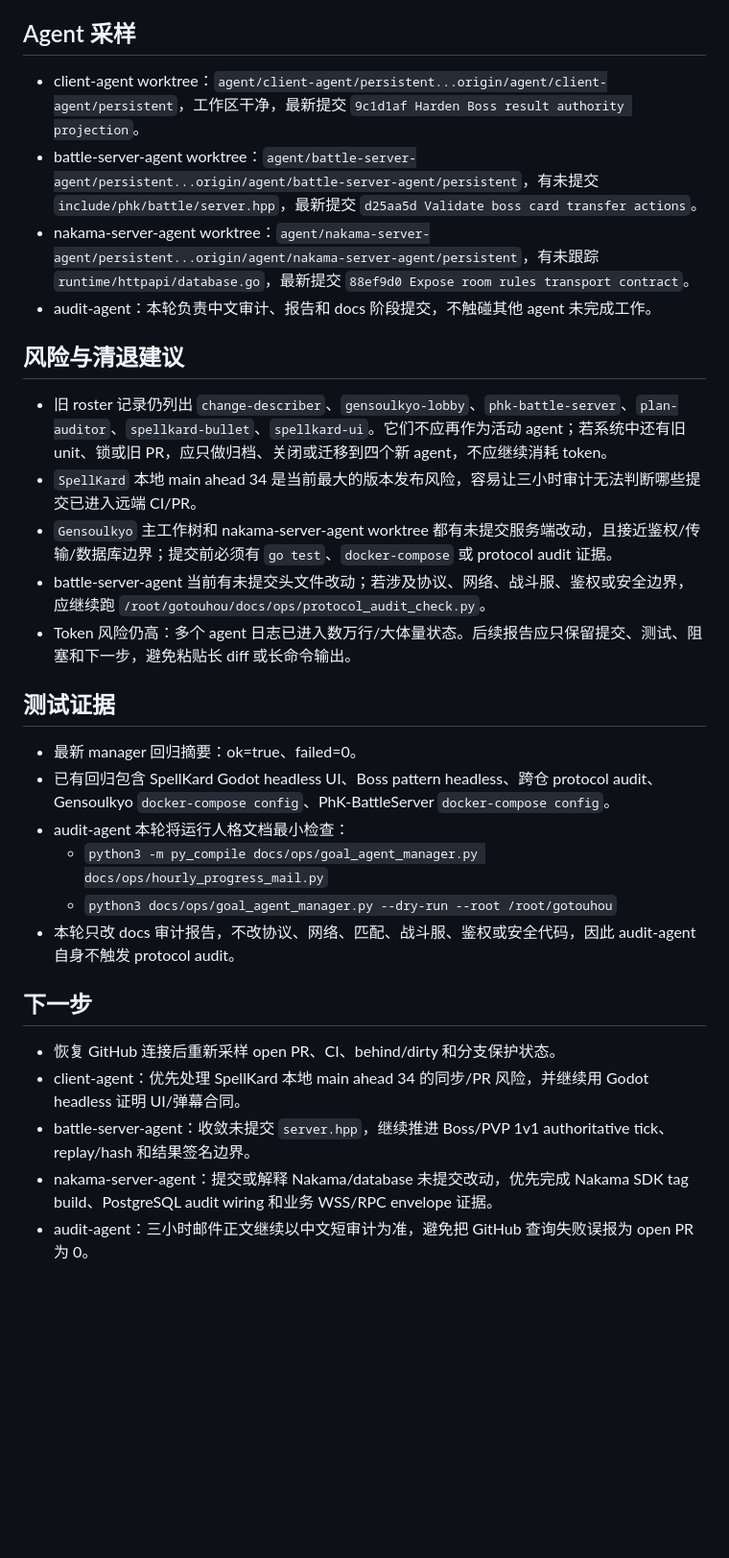
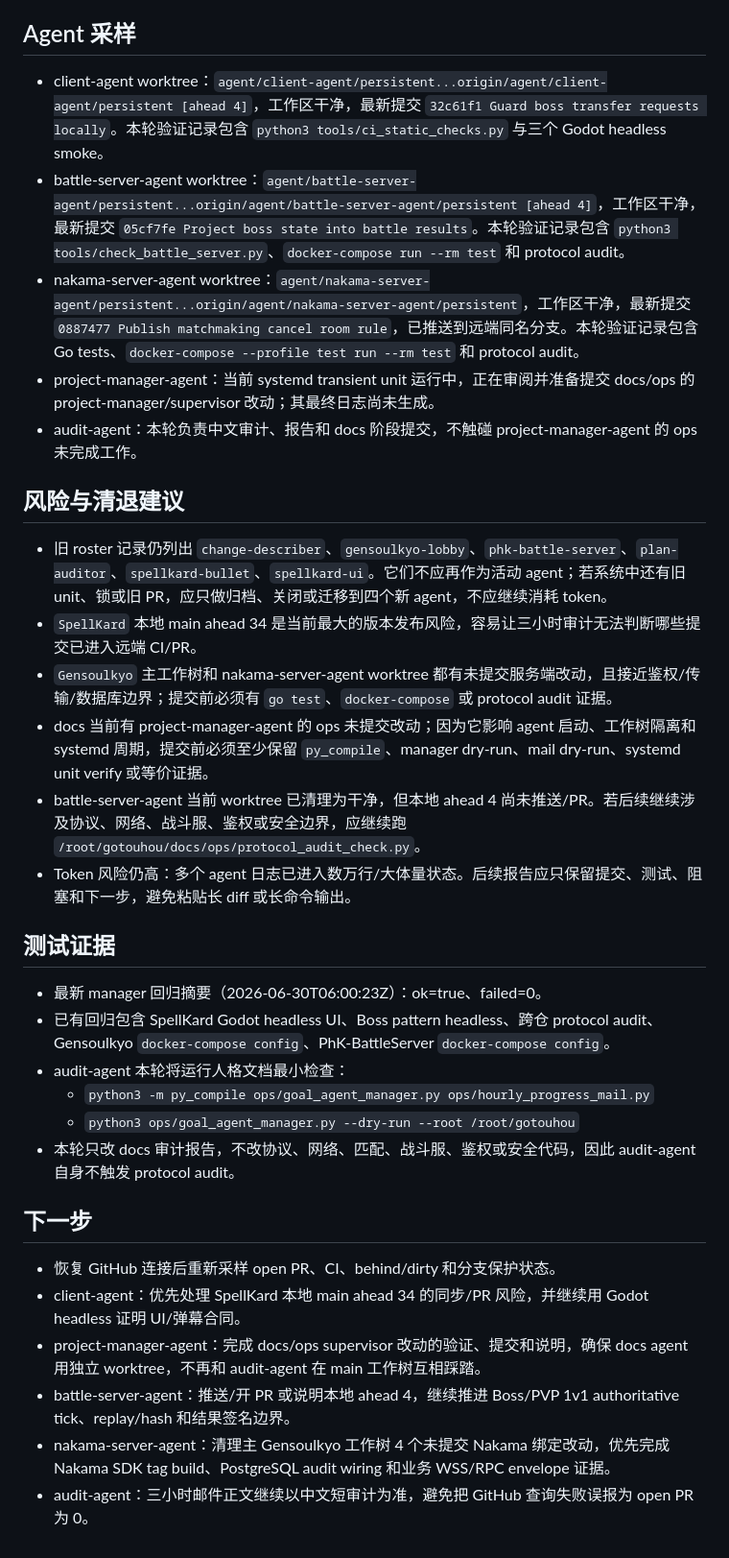
Before and after one commit to Phantasm-Klash/docs, a Markdown page: dev/audits/2026-06-30-audit-agent-phase-report.md, the part around one of its changes. Shown at 96% size. GitHub-like rendering; blank space fills up the shorter version.

Commit message:
docs: refresh audit agent status report

```diff
--- a/dev/audits/2026-06-30-audit-agent-phase-report.md
+++ b/dev/audits/2026-06-30-audit-agent-phase-report.md
@@ -19,32 +20,35 @@
 
 ## Agent 采样
 
-- client-agent worktree：`agent/client-agent/persistent...origin/agent/client-agent/persistent`，工作区干净，最新提交 `9c1d1af Harden Boss result authority projection`。
-- battle-server-agent worktree：`agent/battle-server-agent/persistent...origin/agent/battle-server-agent/persistent`，有未提交 `include/phk/battle/server.hpp`，最新提交 `d25aa5d Validate boss card transfer actions`。
-- nakama-server-agent worktree：`agent/nakama-server-agent/persistent...origin/agent/nakama-server-agent/persistent`，有未跟踪 `runtime/httpapi/database.go`，最新提交 `88ef9d0 Expose room rules transport contract`。
-- audit-agent：本轮负责中文审计、报告和 docs 阶段提交，不触碰其他 agent 未完成工作。
+- client-agent worktree：`agent/client-agent/persistent...origin/agent/client-agent/persistent [ahead 4]`，工作区干净，最新提交 `32c61f1 Guard boss transfer requests locally`。本轮验证记录包含 `python3 tools/ci_static_checks.py` 与三个 Godot headless smoke。
+- battle-server-agent worktree：`agent/battle-server-agent/persistent...origin/agent/battle-server-agent/persistent [ahead 4]`，工作区干净，最新提交 `05cf7fe Project boss state into battle results`。本轮验证记录包含 `python3 tools/check_battle_server.py`、`docker-compose run --rm test` 和 protocol audit。
+- nakama-server-agent worktree：`agent/nakama-server-agent/persistent...origin/agent/nakama-server-agent/persistent`，工作区干净，最新提交 `0887477 Publish matchmaking cancel room rule`，已推送到远端同名分支。本轮验证记录包含 Go tests、`docker-compose --profile test run --rm test` 和 protocol audit。
+- project-manager-agent：当前 systemd transient unit 运行中，正在审阅并准备提交 docs/ops 的 project-manager/supervisor 改动；其最终日志尚未生成。
+- audit-agent：本轮负责中文审计、报告和 docs 阶段提交，不触碰 project-manager-agent 的 ops 未完成工作。
 
 ## 风险与清退建议
 
 - 旧 roster 记录仍列出 `change-describer`、`gensoulkyo-lobby`、`phk-battle-server`、`plan-auditor`、`spellkard-bullet`、`spellkard-ui`。它们不应再作为活动 agent；若系统中还有旧 unit、锁或旧 PR，应只做归档、关闭或迁移到四个新 agent，不应继续消耗 token。
 - `SpellKard` 本地 main ahead 34 是当前最大的版本发布风险，容易让三小时审计无法判断哪些提交已进入远端 CI/PR。
 - `Gensoulkyo` 主工作树和 nakama-server-agent worktree 都有未提交服务端改动，且接近鉴权/传输/数据库边界；提交前必须有 `go test`、`docker-compose` 或 protocol audit 证据。
-- battle-server-agent 当前有未提交头文件改动；若涉及协议、网络、战斗服、鉴权或安全边界，应继续跑 `/root/gotouhou/docs/ops/protocol_audit_check.py`。
+- docs 当前有 project-manager-agent 的 ops 未提交改动；因为它影响 agent 启动、工作树隔离和 systemd 周期，提交前必须至少保留 `py_compile`、manager dry-run、mail dry-run、systemd unit verify 或等价证据。
+- battle-server-agent 当前 worktree 已清理为干净，但本地 ahead 4 尚未推送/PR。若后续继续涉及协议、网络、战斗服、鉴权或安全边界，应继续跑 `/root/gotouhou/docs/ops/protocol_audit_check.py`。
 - Token 风险仍高：多个 agent 日志已进入数万行/大体量状态。后续报告应只保留提交、测试、阻塞和下一步，避免粘贴长 diff 或长命令输出。
 
 ## 测试证据
 
-- 最新 manager 回归摘要：ok=true、failed=0。
+- 最新 manager 回归摘要（2026-06-30T06:00:23Z）：ok=true、failed=0。
 - 已有回归包含 SpellKard Godot headless UI、Boss pattern headless、跨仓 protocol audit、Gensoulkyo `docker-compose config`、PhK-BattleServer `docker-compose config`。
 - audit-agent 本轮将运行人格文档最小检查：
-  - `python3 -m py_compile docs/ops/goal_agent_manager.py docs/ops/hourly_progress_mail.py`
-  - `python3 docs/ops/goal_agent_manager.py --dry-run --root /root/gotouhou`
+  - `python3 -m py_compile ops/goal_agent_manager.py ops/hourly_progress_mail.py`
+  - `python3 ops/goal_agent_manager.py --dry-run --root /root/gotouhou`
 - 本轮只改 docs 审计报告，不改协议、网络、匹配、战斗服、鉴权或安全代码，因此 audit-agent 自身不触发 protocol audit。
 
 ## 下一步
 
 - 恢复 GitHub 连接后重新采样 open PR、CI、behind/dirty 和分支保护状态。
 - client-agent：优先处理 SpellKard 本地 main ahead 34 的同步/PR 风险，并继续用 Godot headless 证明 UI/弹幕合同。
-- battle-server-agent：收敛未提交 `server.hpp`，继续推进 Boss/PVP 1v1 authoritative tick、replay/hash 和结果签名边界。
-- nakama-server-agent：提交或解释 Nakama/database 未提交改动，优先完成 Nakama SDK tag build、PostgreSQL audit wiring 和业务 WSS/RPC envelope 证据。
+- project-manager-agent：完成 docs/ops supervisor 改动的验证、提交和说明，确保 docs agent 用独立 worktree，不再和 audit-agent 在 main 工作树互相踩踏。
+- battle-server-agent：推送/开 PR 或说明本地 ahead 4，继续推进 Boss/PVP 1v1 authoritative tick、replay/hash 和结果签名边界。
+- nakama-server-agent：清理主 Gensoulkyo 工作树 4 个未提交 Nakama 绑定改动，优先完成 Nakama SDK tag build、PostgreSQL audit wiring 和业务 WSS/RPC envelope 证据。
 - audit-agent：三小时邮件正文继续以中文短审计为准，避免把 GitHub 查询失败误报为 open PR 为 0。
```
Also changed, not shown: other parts of dev/audits/2026-06-30-audit-agent-phase-report.md (+5 -4 lines).
